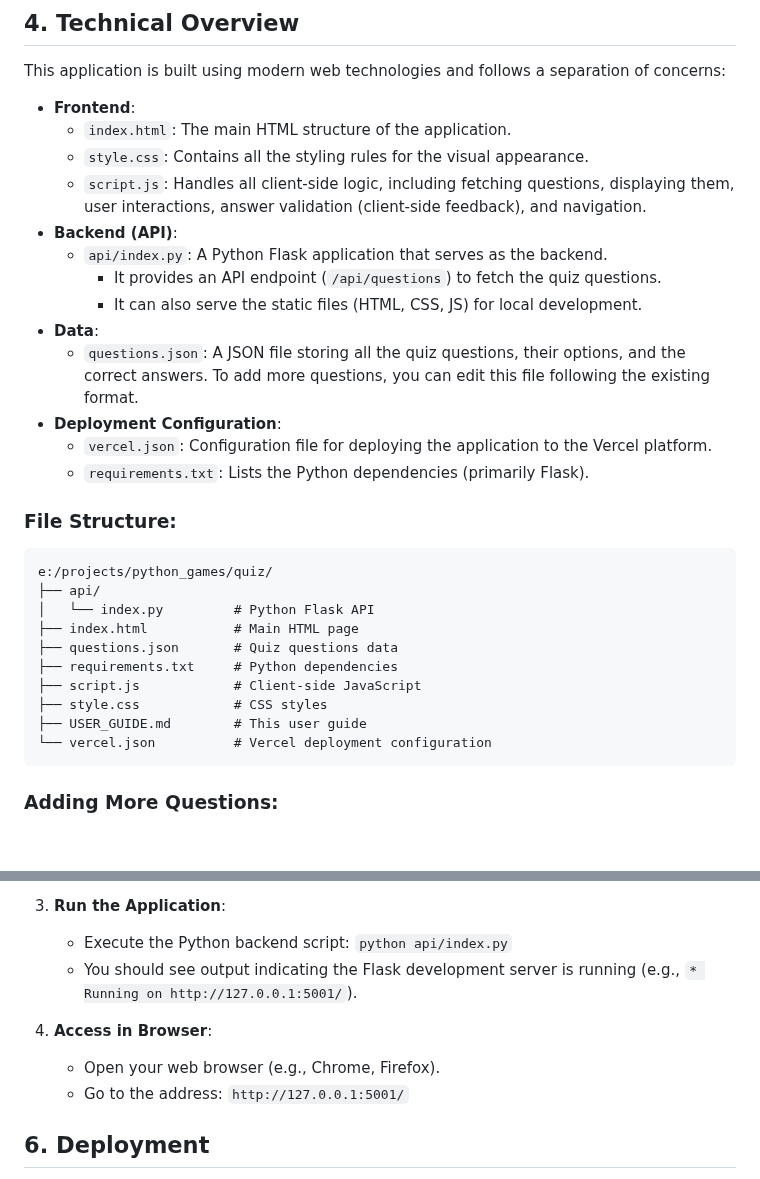
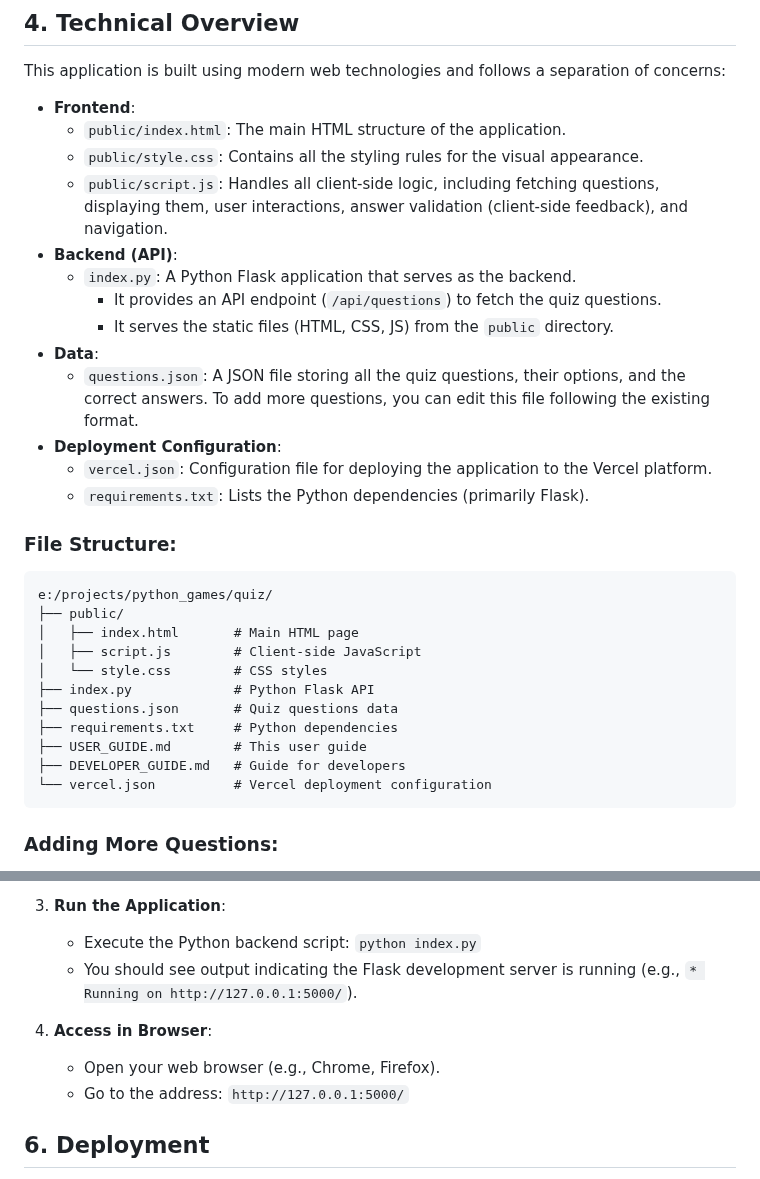
Before and after one commit to ketankshukla/quiz, a Markdown page: USER_GUIDE.md, 2 parts joined by grey strips. GitHub-like rendering; blank space fills up the shorter version.

Commit message:
Update USER_GUIDE.md and add DEVELOPER_GUIDE.md for Vercel deployment

````diff
--- a/USER_GUIDE.md
+++ b/USER_GUIDE.md
@@ -52,13 +52,13 @@ Welcome to the Python Quiz Challenge! This is a web-based multiple-choice quiz a
 This application is built using modern web technologies and follows a separation of concerns:
 
 *   **Frontend**:
-    *   `index.html`: The main HTML structure of the application.
-    *   `style.css`: Contains all the styling rules for the visual appearance.
-    *   `script.js`: Handles all client-side logic, including fetching questions, displaying them, user interactions, answer validation (client-side feedback), and navigation.
+    *   `public/index.html`: The main HTML structure of the application.
+    *   `public/style.css`: Contains all the styling rules for the visual appearance.
+    *   `public/script.js`: Handles all client-side logic, including fetching questions, displaying them, user interactions, answer validation (client-side feedback), and navigation.
 *   **Backend (API)**:
-    *   `api/index.py`: A Python Flask application that serves as the backend.
+    *   `index.py`: A Python Flask application that serves as the backend.
         *   It provides an API endpoint (`/api/questions`) to fetch the quiz questions.
-        *   It can also serve the static files (HTML, CSS, JS) for local development.
+        *   It serves the static files (HTML, CSS, JS) from the `public` directory.
 *   **Data**:
     *   `questions.json`: A JSON file storing all the quiz questions, their options, and the correct answers. To add more questions, you can edit this file following the existing format.
 *   **Deployment Configuration**:
@@ -69,14 +69,15 @@ This application is built using modern web technologies and follows a separation
 
 ```
 e:/projects/python_games/quiz/
-├── api/
-│   └── index.py         # Python Flask API
-├── index.html           # Main HTML page
+├── public/
+│   ├── index.html       # Main HTML page
+│   ├── script.js        # Client-side JavaScript
+│   └── style.css        # CSS styles
+├── index.py             # Python Flask API
 ├── questions.json       # Quiz questions data
 ├── requirements.txt     # Python dependencies
-├── script.js            # Client-side JavaScript
-├── style.css            # CSS styles
 ├── USER_GUIDE.md        # This user guide
+├── DEVELOPER_GUIDE.md   # Guide for developers
 └── vercel.json          # Vercel deployment configuration
 ```
 
@@ -110,12 +111,12 @@ To run the quiz application on your local machine:
     *   Install the required Python packages: `pip install -r requirements.txt`
 
 3.  **Run the Application**:
-    *   Execute the Python backend script: `python api/index.py`
-    *   You should see output indicating the Flask development server is running (e.g., `* Running on http://127.0.0.1:5001/`).
+    *   Execute the Python backend script: `python index.py`
+    *   You should see output indicating the Flask development server is running (e.g., `* Running on http://127.0.0.1:5000/`).
 
 4.  **Access in Browser**:
     *   Open your web browser (e.g., Chrome, Firefox).
-    *   Go to the address: `http://127.0.0.1:5001/`
+    *   Go to the address: `http://127.0.0.1:5000/`
 
 ## 6. Deployment
 
````
Also changed, not shown: DEVELOPER_GUIDE.md (added, +224 -0 lines).
